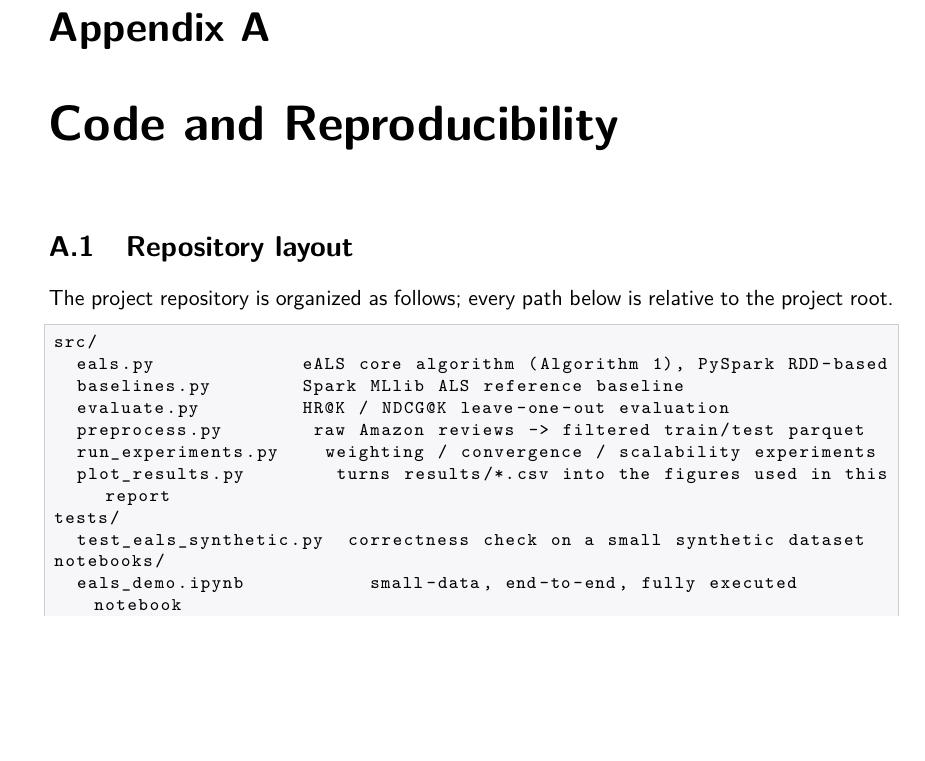
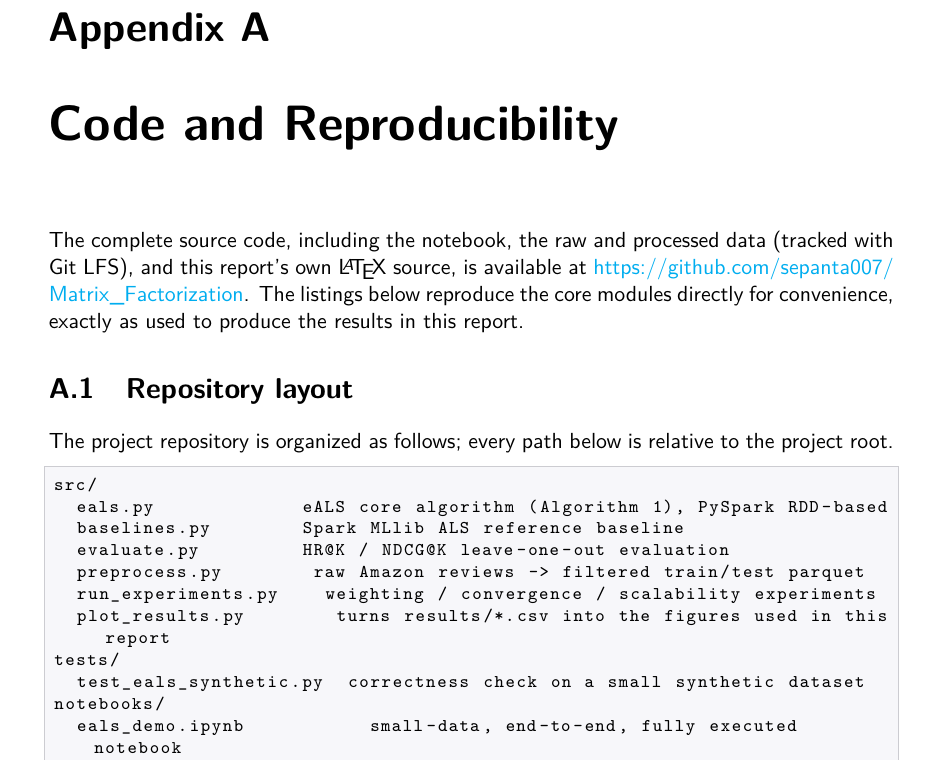
Before and after one commit to sepanta007/Matrix_Factorization, a LaTeX thesis (latex/report.tex, which reads latex/chapters/appendix.tex): part of page 31 of 49, cut so that both start at the same text, the shorter picture padded with empty space. The pictures show the PDF file latex/report.pdf that the author committed with the source.

Commit message:
Add GitHub repo link to report appendix

```diff
--- a/latex/chapters/appendix.tex
+++ b/latex/chapters/appendix.tex
@@ -1,5 +1,12 @@
 \chapter{Code and Reproducibility}
 \label{app:code}
+
+The complete source code, including the notebook, the raw and processed
+data (tracked with Git LFS), and this report's own \LaTeX{} source, is
+available at
+\url{https://github.com/sepanta007/Matrix_Factorization}. The listings
+below reproduce the core modules directly for convenience, exactly as used
+to produce the results in this report.
 
 \section{Repository layout}
 
```
Also changed, not shown: latex/report.pdf.
